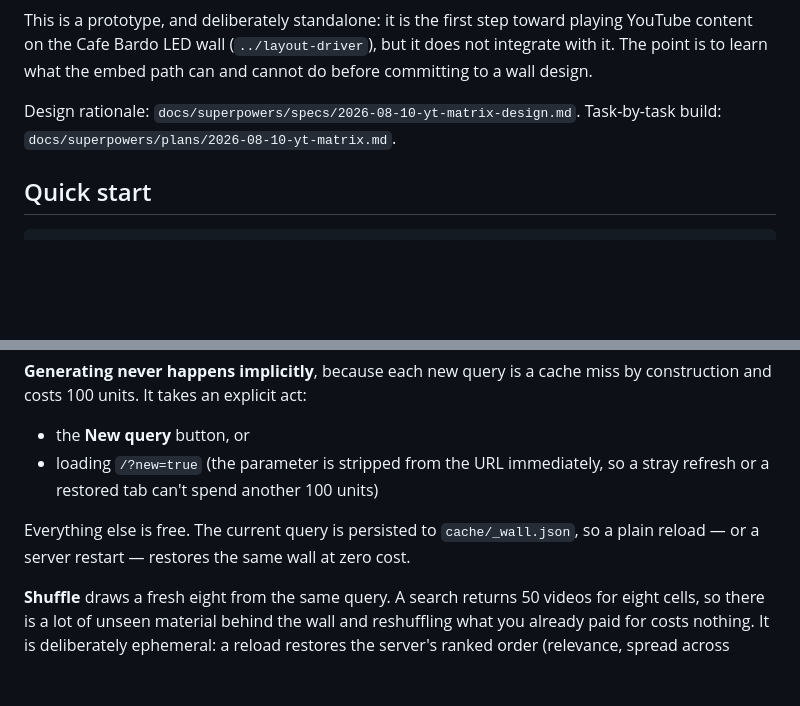
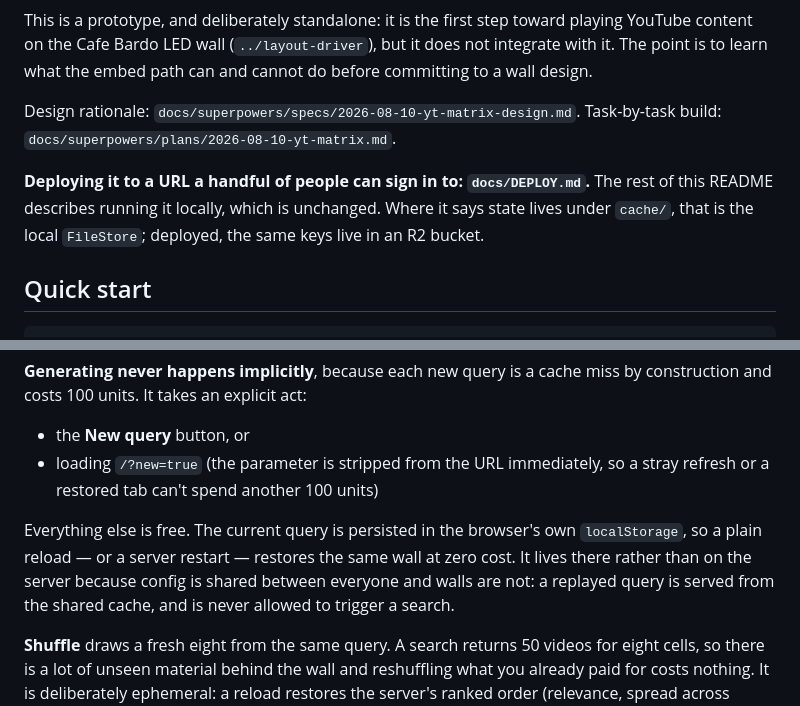
Before and after one commit to remap/bardo-yt, a Markdown page: README.md, 2 parts joined by grey strips. Drawn GitHub-style; blank space fills up the shorter version.

```diff
--- a/README.md
+++ b/README.md
@@ -10,6 +10,11 @@ and cannot do before committing to a wall design.
 
 Design rationale: `docs/superpowers/specs/2026-08-10-yt-matrix-design.md`.
 Task-by-task build: `docs/superpowers/plans/2026-08-10-yt-matrix.md`.
+
+**Deploying it to a URL a handful of people can sign in to: `docs/DEPLOY.md`.**
+The rest of this README describes running it locally, which is unchanged. Where
+it says state lives under `cache/`, that is the local `FileStore`; deployed, the
+same keys live in an R2 bucket.
 
 ## Quick start
 
@@ -79,8 +84,11 @@ by construction and costs 100 units. It takes an explicit act:
 - loading `/?new=true` (the parameter is stripped from the URL immediately, so
   a stray refresh or a restored tab can't spend another 100 units)
 
-Everything else is free. The current query is persisted to `cache/_wall.json`,
-so a plain reload — or a server restart — restores the same wall at zero cost.
+Everything else is free. The current query is persisted in the browser's own
+`localStorage`, so a plain reload — or a server restart — restores the same wall
+at zero cost. It lives there rather than on the server because config is shared
+between everyone and walls are not: a replayed query is served from the shared
+cache, and is never allowed to trigger a search.
 
 **Shuffle** draws a fresh eight from the same query. A search returns 50 videos
 for eight cells, so there is a lot of unseen material behind the wall and
```
Also changed, not shown: CLAUDE.md (+6 -0 lines), docs/DEPLOY.md (+60 -11 lines).
